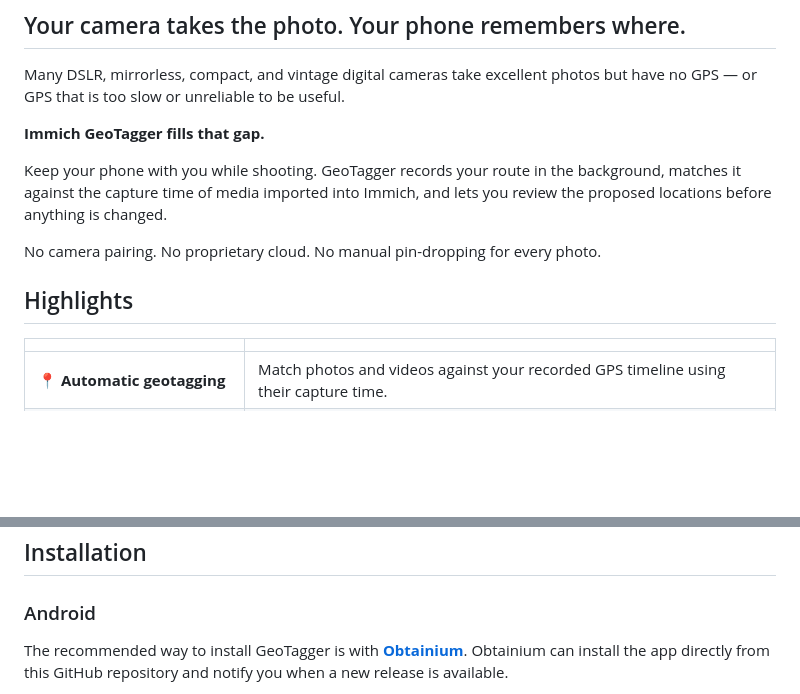
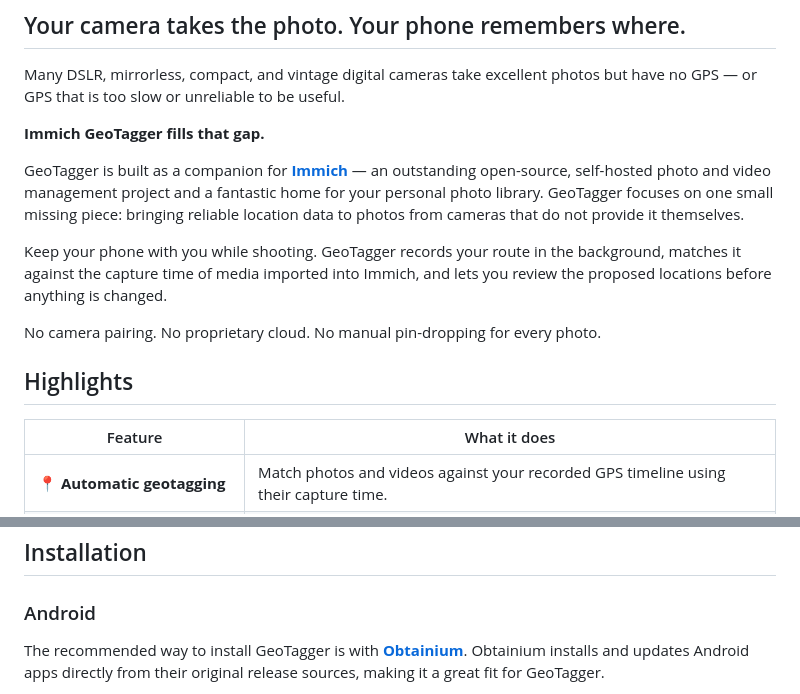
Before and after one commit to andreas-aichele/immich-geotagger, a Markdown page: README.md, 2 parts joined by grey strips. Drawn GitHub-style; blank space fills up the shorter version.

Commit message:
docs: fix README links and highlights

```diff
--- a/README.md
+++ b/README.md
@@ -43,13 +43,15 @@ Many DSLR, mirrorless, compact, and vintage digital cameras take excellent photo
 
 **Immich GeoTagger fills that gap.**
 
+GeoTagger is built as a companion for **[Immich](https://immich.app/)** — an outstanding open-source, self-hosted photo and video management project and a fantastic home for your personal photo library. GeoTagger focuses on one small missing piece: bringing reliable location data to photos from cameras that do not provide it themselves.
+
 Keep your phone with you while shooting. GeoTagger records your route in the background, matches it against the capture time of media imported into Immich, and lets you review the proposed locations before anything is changed.
 
 No camera pairing. No proprietary cloud. No manual pin-dropping for every photo.
 
 ## Highlights
 
-| | |
+| Feature | What it does |
 | --- | --- |
 | **📍 Automatic geotagging** | Match photos and videos against your recorded GPS timeline using their capture time. |
 | **🗺️ Smart interpolation** | Calculate positions between recorded GPS points while rejecting unsafe or implausible matches. |
@@ -66,5 +68,5 @@ No camera pairing. No proprietary cloud. No manual pin-dropping for every photo.
 
 ### Android
 
-The recommended way to install GeoTagger is with **[Obtainium](https://github.com/ImranR98/Obtainium)**. Obtainium can install the app directly from this GitHub repository and notify you when a new release is available.
+The recommended way to install GeoTagger is with **[Obtainium](https://github.com/ImranR98/Obtainium)**. Obtainium installs and updates Android apps directly from their original release sources, making it a great fit for GeoTagger.
 
```
Also changed, not shown: other parts of README.md (+4 -2 lines).
